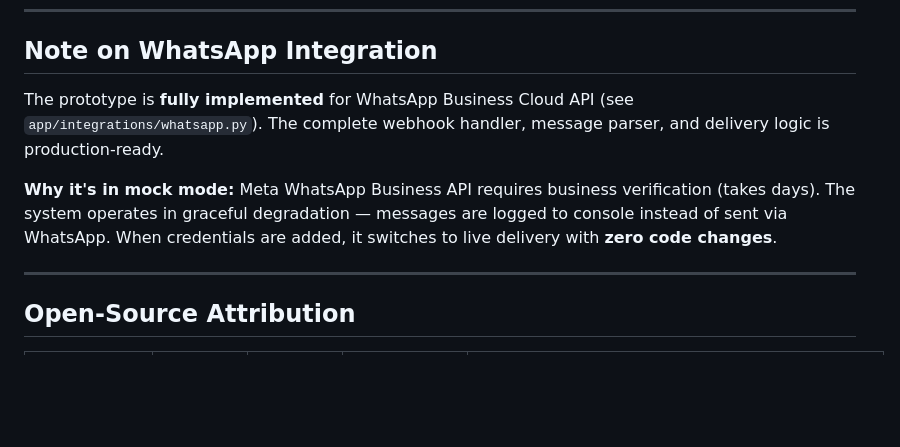
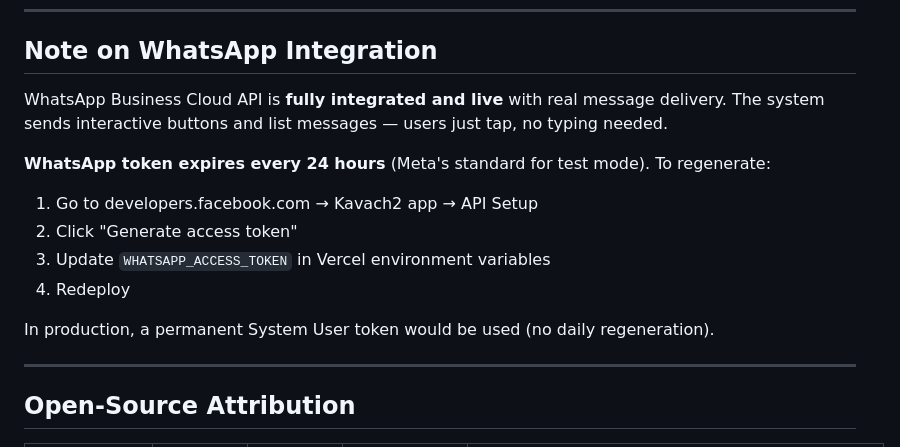
Before and after one commit to BhavanaR006/kavach2, a Markdown page: README.md, the part around the change. GitHub-like rendering; blank space fills up the shorter version.

Commit message:
docs: update README - WhatsApp is live, remove mock mode language

```diff
--- a/README.md
+++ b/README.md
@@ -478,9 +478,15 @@ docker-compose up --build
 
 ## Note on WhatsApp Integration
 
-The prototype is **fully implemented** for WhatsApp Business Cloud API (see `app/integrations/whatsapp.py`). The complete webhook handler, message parser, and delivery logic is production-ready.
+WhatsApp Business Cloud API is **fully integrated and live** with real message delivery. The system sends interactive buttons and list messages — users just tap, no typing needed.
 
-**Why it's in mock mode:** Meta WhatsApp Business API requires business verification (takes days). The system operates in graceful degradation — messages are logged to console instead of sent via WhatsApp. When credentials are added, it switches to live delivery with **zero code changes**.
+**WhatsApp token expires every 24 hours** (Meta's standard for test mode). To regenerate:
+1. Go to developers.facebook.com → Kavach2 app → API Setup
+2. Click "Generate access token"
+3. Update `WHATSAPP_ACCESS_TOKEN` in Vercel environment variables
+4. Redeploy
+
+In production, a permanent System User token would be used (no daily regeneration).
 
 ---
 
```
